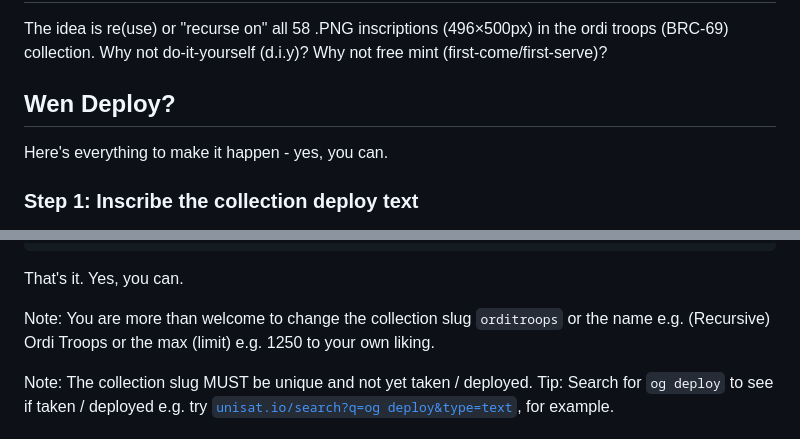
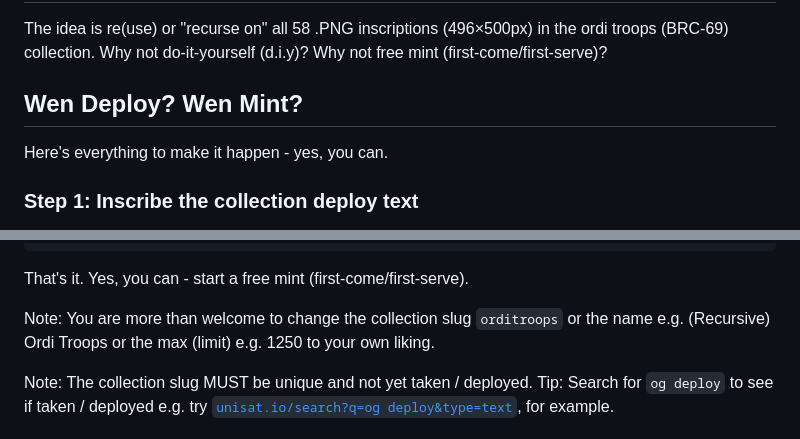
Before and after one commit to orc721/orditroops.starter, a Markdown page: README.md, 2 parts joined by grey strips. Drawn GitHub-style.

````diff
--- a/README.md
+++ b/README.md
@@ -18,7 +18,7 @@ the ordi troops (BRC-69) collection. Why not do-it-yourself (d.i.y)?
 Why not free mint (first-come/first-serve)?
 
 
-##  Wen Deploy?
+##  Wen Deploy? Wen Mint?
 
 Here's everything to make it happen - yes, you can.
 
@@ -92,7 +92,7 @@ d0a7694851272a332dd6441c28c776adaea6d851c9d405abdeed49a7e9e655d5i0
 ```
 
 
-That's it. Yes, you can.
+That's it. Yes, you can - start a free mint (first-come/first-serve).
 
 
 Note: You are more than welcome to change
````
